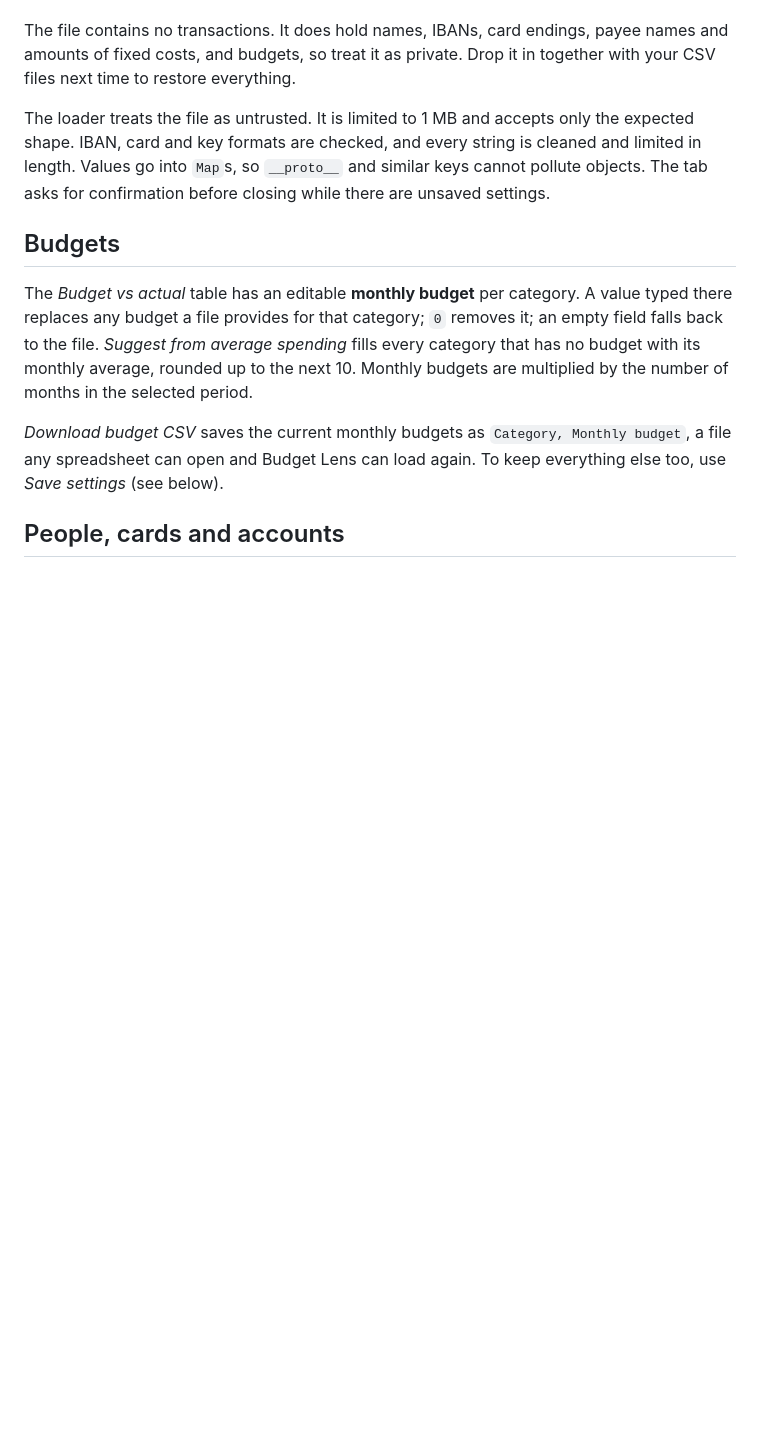
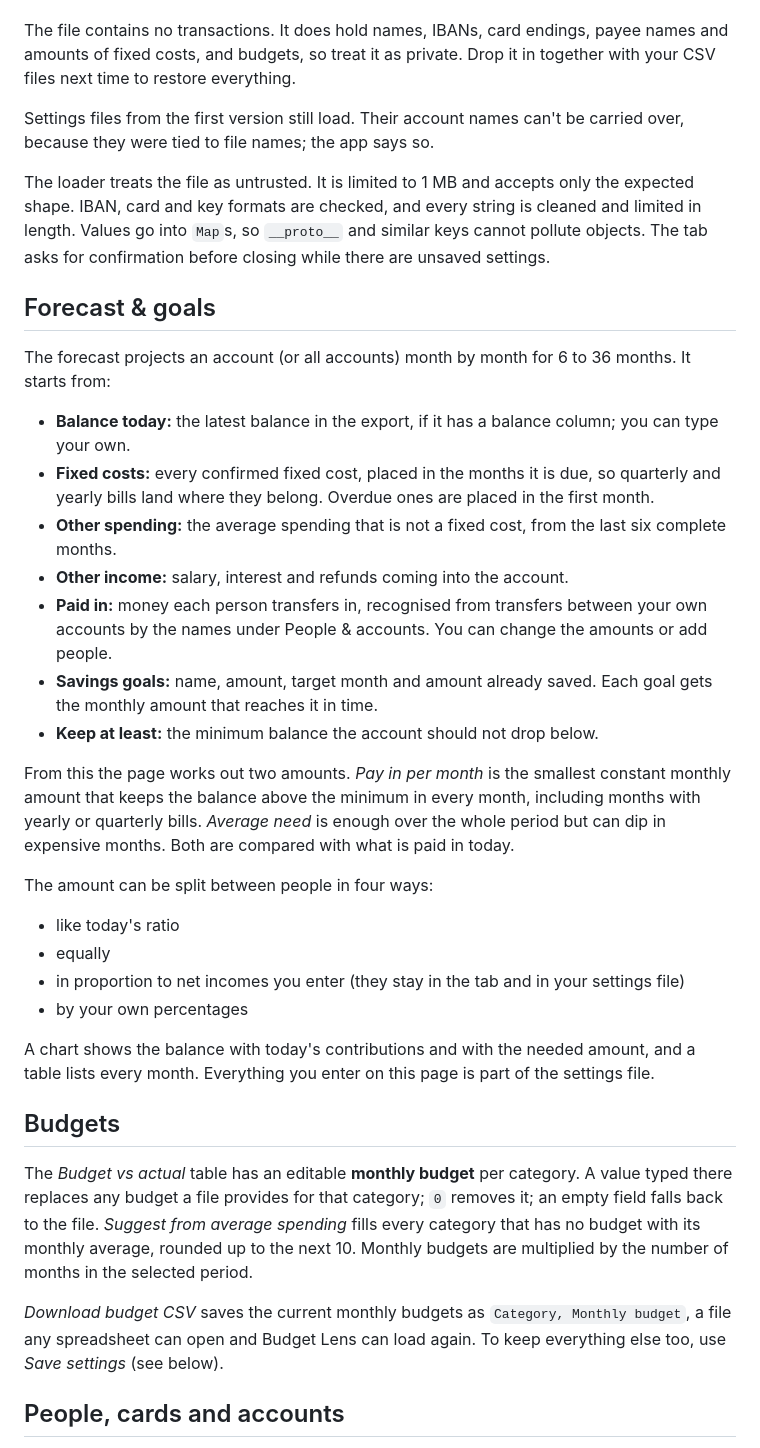
Before and after one commit to timae/Budgetlens, a Markdown page: README.md, the part around one of its changes. Rendered like a GitHub page; blank space fills up the shorter version.

```diff
--- a/README.md
+++ b/README.md
@@ -179,7 +187,32 @@ Nothing is stored in the browser. *Save settings* downloads `budget-lens-setting
 
 The file contains no transactions. It does hold names, IBANs, card endings, payee names and amounts of fixed costs, and budgets, so treat it as private. Drop it in together with your CSV files next time to restore everything.
 
+Settings files from the first version still load. Their account names can't be carried over, because they were tied to file names; the app says so.
+
 The loader treats the file as untrusted. It is limited to 1 MB and accepts only the expected shape. IBAN, card and key formats are checked, and every string is cleaned and limited in length. Values go into `Map`s, so `__proto__` and similar keys cannot pollute objects. The tab asks for confirmation before closing while there are unsaved settings.
+
+## Forecast & goals
+
+The forecast projects an account (or all accounts) month by month for 6 to 36 months. It starts from:
+
+- **Balance today:** the latest balance in the export, if it has a balance column; you can type your own.
+- **Fixed costs:** every confirmed fixed cost, placed in the months it is due, so quarterly and yearly bills land where they belong. Overdue ones are placed in the first month.
+- **Other spending:** the average spending that is not a fixed cost, from the last six complete months.
+- **Other income:** salary, interest and refunds coming into the account.
+- **Paid in:** money each person transfers in, recognised from transfers between your own accounts by the names under People & accounts. You can change the amounts or add people.
+- **Savings goals:** name, amount, target month and amount already saved. Each goal gets the monthly amount that reaches it in time.
+- **Keep at least:** the minimum balance the account should not drop below.
+
+From this the page works out two amounts. *Pay in per month* is the smallest constant monthly amount that keeps the balance above the minimum in every month, including months with yearly or quarterly bills. *Average need* is enough over the whole period but can dip in expensive months. Both are compared with what is paid in today.
+
+The amount can be split between people in four ways:
+
+- like today's ratio
+- equally
+- in proportion to net incomes you enter (they stay in the tab and in your settings file)
+- by your own percentages
+
+A chart shows the balance with today's contributions and with the needed amount, and a table lists every month. Everything you enter on this page is part of the settings file.
 
 ## Budgets
 
```
Also changed, not shown: other parts of README.md (+9 -1 lines), docs/desktop-light.jpg, docs/forecast.jpg (added), docs/setup.jpg, 15 other files.
